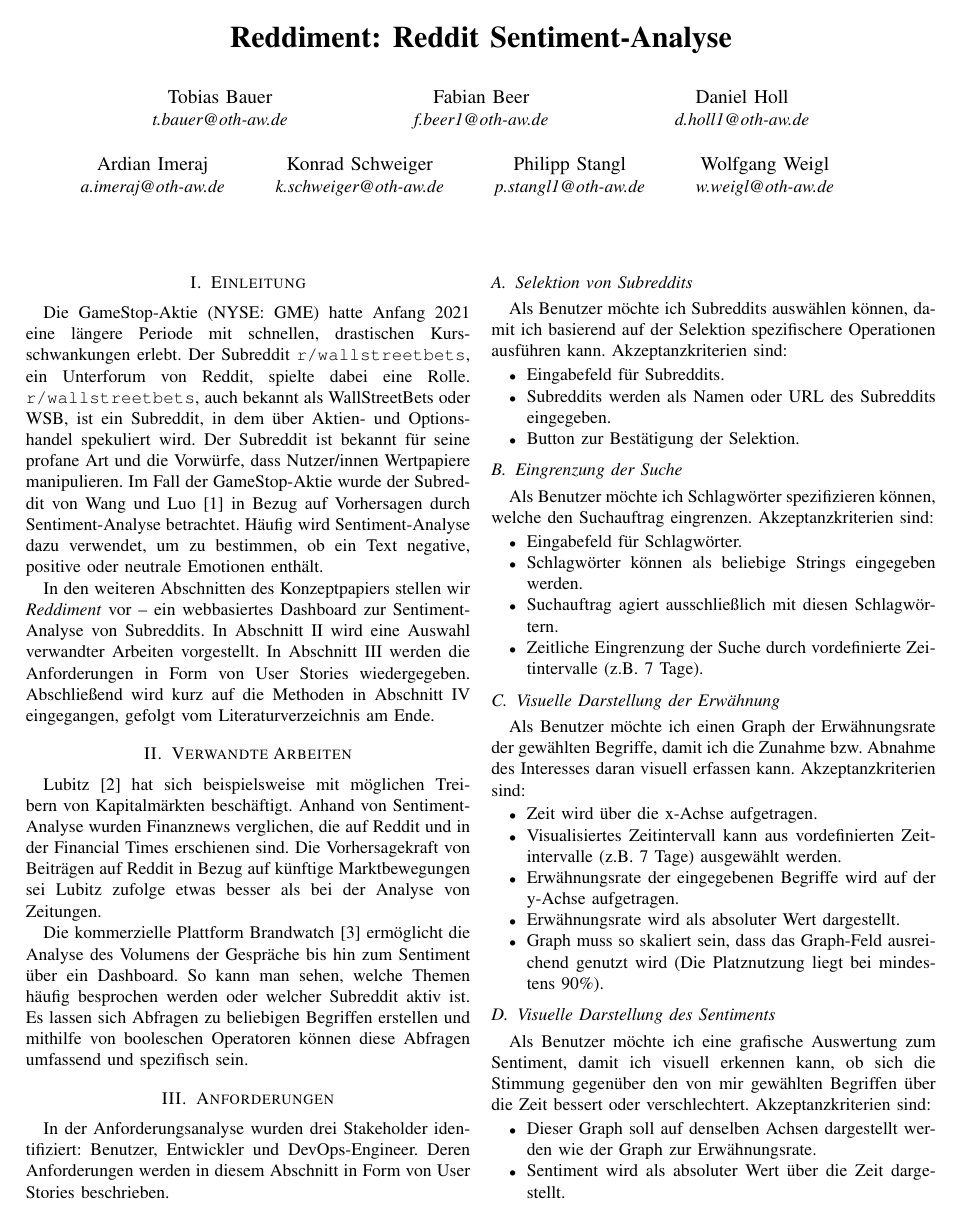
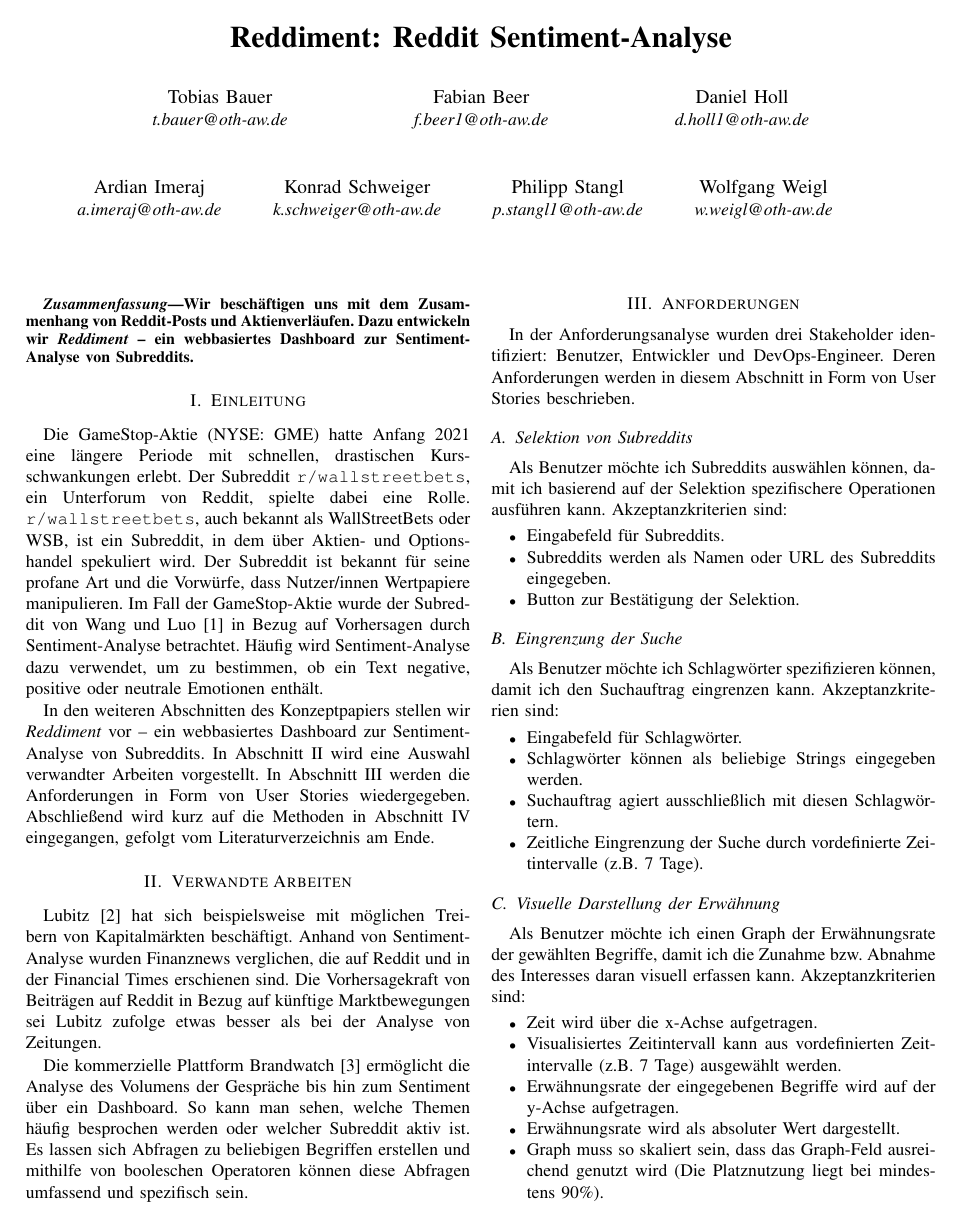
Before and after one commit to cyberlytics/Reddiment, a LaTeX paper (sys-doc/concept_paper/20220518_TeamRot_Fachkonzept.tex): page 1 of 2. Compiled offline with pdfLaTeX; a missing font is replaced by an installed copy or a similar font; a LaTeX package or settings file that is missing is left out.

Commit message:
update concept paper

```diff
--- a/sys-doc/concept_paper/20220509_TeamRot_Fachkonzept.tex
+++ b/sys-doc/concept_paper/20220518_TeamRot_Fachkonzept.tex
@@ -20,18 +20,23 @@
 }
 
 \author{
-\IEEEauthorblockN{Tobias Bauer}     \IEEEauthorblockA{\textit{t.bauer@oth-aw.de}}\and
-\IEEEauthorblockN{Fabian Beer}      \IEEEauthorblockA{\textit{f.beer1@oth-aw.de}}\and
-\IEEEauthorblockN{Daniel Holl}      \IEEEauthorblockA{\textit{d.holl1@oth-aw.de}}\and\and[\\\>]\and
-\IEEEauthorblockN{Ardian Imeraj}    \IEEEauthorblockA{\textit{a.imeraj@oth-aw.de}}\and
+\IEEEauthorblockN{Tobias Bauer} \IEEEauthorblockA{\textit{t.bauer@oth-aw.de}}\and
+\IEEEauthorblockN{Fabian Beer} \IEEEauthorblockA{\textit{f.beer1@oth-aw.de}}\and
+\IEEEauthorblockN{Daniel Holl} \IEEEauthorblockA{\textit{d.holl1@oth-aw.de}}\and\and[\\]\and
+\IEEEauthorblockN{Ardian Imeraj} \IEEEauthorblockA{\textit{a.imeraj@oth-aw.de}}\and
 \IEEEauthorblockN{Konrad Schweiger} \IEEEauthorblockA{\textit{k.schweiger@oth-aw.de}}\and
-\IEEEauthorblockN{Philipp Stangl}   \IEEEauthorblockA{\textit{p.stangl1@oth-aw.de}}\and
-\IEEEauthorblockN{Wolfgang Weigl}   \IEEEauthorblockA{\textit{w.weigl@oth-aw.de}}\and
+\IEEEauthorblockN{Philipp Stangl} \IEEEauthorblockA{\textit{p.stangl1@oth-aw.de}}\and
+\IEEEauthorblockN{Wolfgang Weigl} \IEEEauthorblockA{\textit{w.weigl@oth-aw.de}}\and
 }
 
 \maketitle
 \thispagestyle{empty}
 \pagestyle{empty}
+
+\begin{abstract}
+Wir beschäftigen uns mit dem Zusammenhang von Reddit-Posts und Aktienverläufen.
+Dazu entwickeln wir \textit{Reddiment} -- ein webbasiertes Dashboard zur Sentiment-Analyse von Subreddits.
+\end{abstract}
 
 \section{Einleitung}
 
@@ -62,7 +67,7 @@
 
 \subsection{Eingrenzung der Suche}
 
-Als Benutzer möchte ich Schlagwörter spezifizieren können, welche den Suchauftrag eingrenzen. Akzeptanzkriterien sind:
+Als Benutzer möchte ich Schlagwörter spezifizieren können, damit ich den Suchauftrag eingrenzen kann. Akzeptanzkriterien sind:
 \begin{itemize}
 \item Eingabefeld für Schlagwörter.
 \item Schlagwörter können als beliebige Strings eingegeben werden.
```
Also changed, not shown: sys-doc/concept_paper/20220509_TeamRot_Fachkonzept.pdf (deleted), sys-doc/concept_paper/20220518_TeamRot_Fachkonzept.pdf (added), sys-doc/concept_paper/20220518_TeamRot_Fachkonzept.tex (1 more changed lines).
